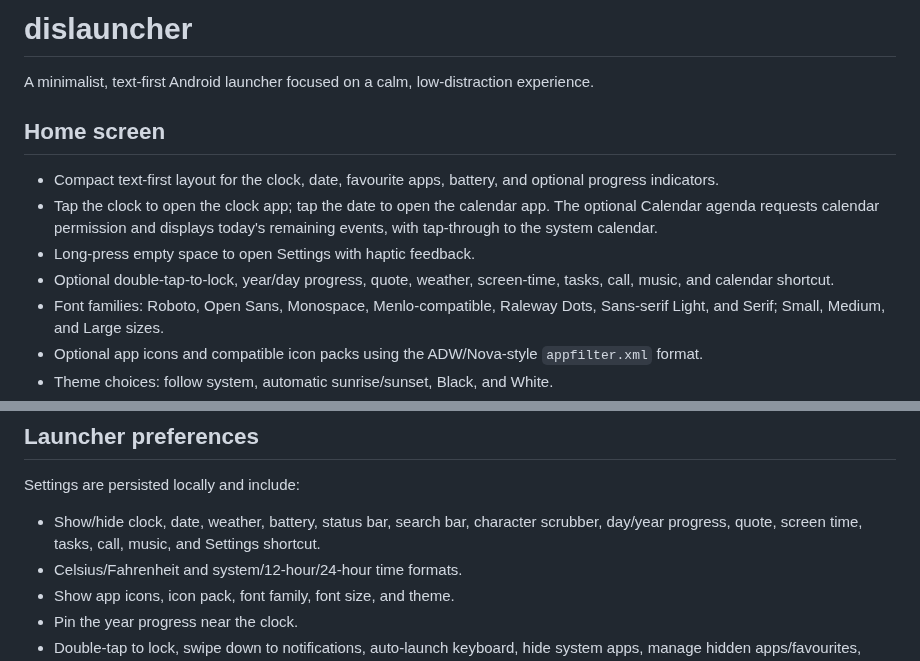
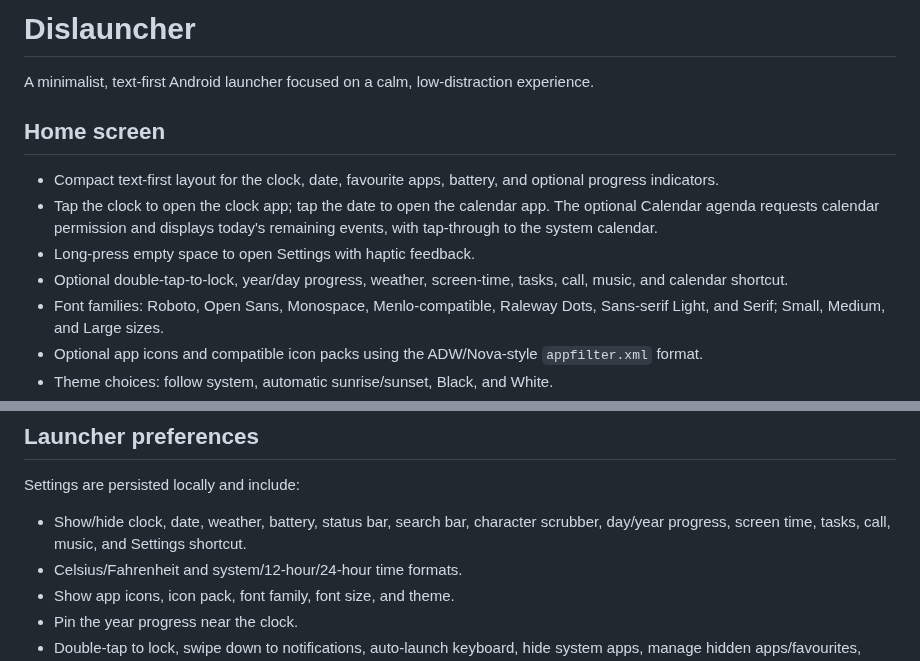
Before and after one commit to insomdroid/Dislauncher, a Markdown page: README.md, 2 parts joined by grey strips. GitHub-like rendering.

Commit message:
Remove quote feature from README

```diff
--- a/README.md
+++ b/README.md
@@ -1,4 +1,4 @@
-# dislauncher
+# Dislauncher
 
 A minimalist, text-first Android launcher focused on a calm, low-distraction experience.
 
@@ -7,7 +7,7 @@ A minimalist, text-first Android launcher focused on a calm, low-distraction exp
 - Compact text-first layout for the clock, date, favourite apps, battery, and optional progress indicators.
 - Tap the clock to open the clock app; tap the date to open the calendar app. The optional Calendar agenda requests calendar permission and displays today's remaining events, with tap-through to the system calendar.
 - Long-press empty space to open Settings with haptic feedback.
-- Optional double-tap-to-lock, year/day progress, quote, weather, screen-time, tasks, call, music, and calendar shortcut.
+- Optional double-tap-to-lock, year/day progress, weather, screen-time, tasks, call, music, and calendar shortcut.
 - Font families: Roboto, Open Sans, Monospace, Menlo-compatible, Raleway Dots, Sans-serif Light, and Serif; Small, Medium, and Large sizes.
 - Optional app icons and compatible icon packs using the ADW/Nova-style `appfilter.xml` format.
 - Theme choices: follow system, automatic sunrise/sunset, Black, and White.
@@ -24,7 +24,7 @@ A minimalist, text-first Android launcher focused on a calm, low-distraction exp
 
 Settings are persisted locally and include:
 
-- Show/hide clock, date, weather, battery, status bar, search bar, character scrubber, day/year progress, quote, screen time, tasks, call, music, and Settings shortcut.
+- Show/hide clock, date, weather, battery, status bar, search bar, character scrubber, day/year progress, screen time, tasks, call, music, and Settings shortcut.
 - Celsius/Fahrenheit and system/12-hour/24-hour time formats.
 - Show app icons, icon pack, font family, font size, and theme.
 - Pin the year progress near the clock.
```
